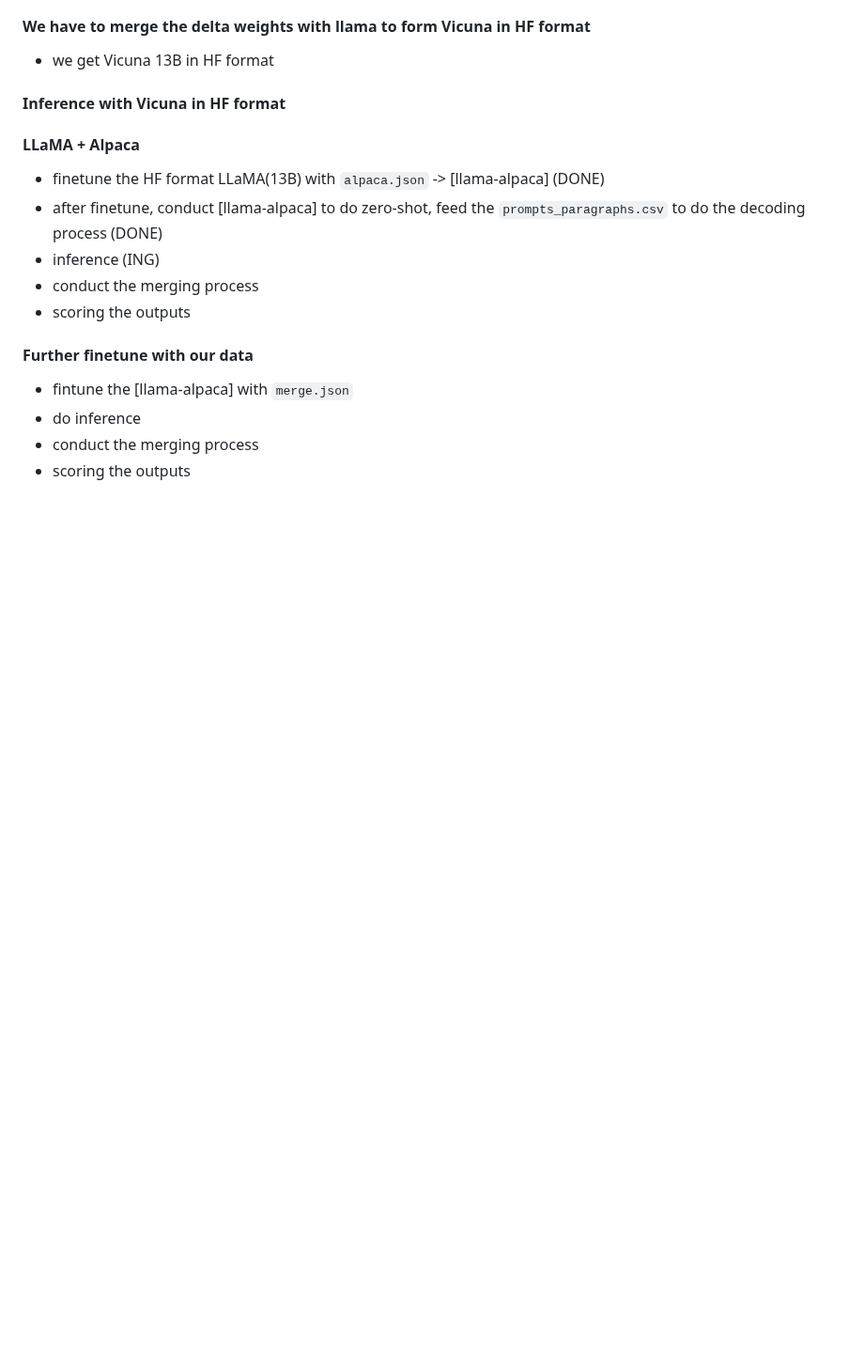
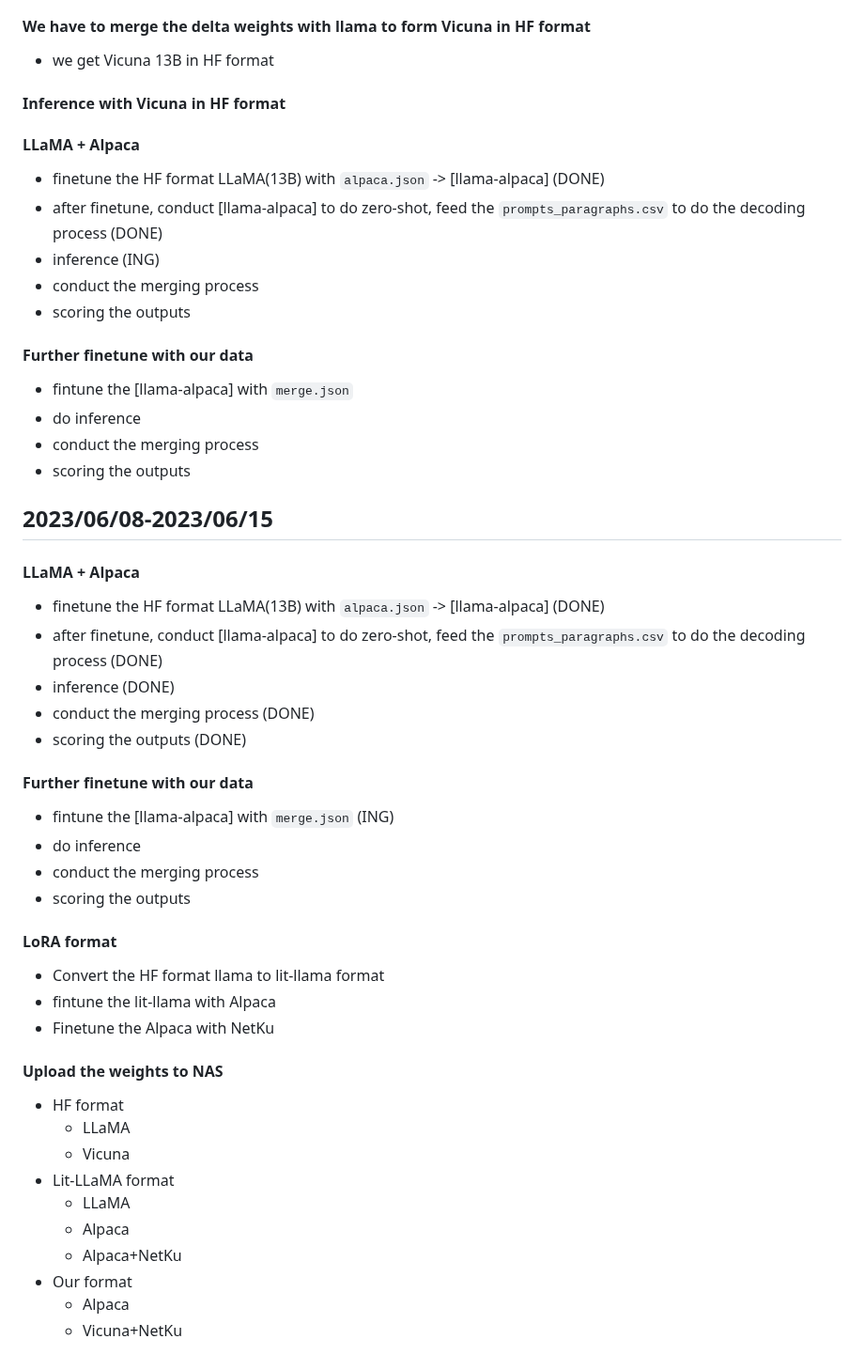
Before and after one commit to theQuert/Knowledge-Updating-System, a Markdown page: docs/progress.md, the part around the change. Shown at 94% size. Drawn GitHub-style; blank space fills up the shorter version.

Commit message:
Update todos and progress

```diff
--- a/docs/progress.md
+++ b/docs/progress.md
@@ -365,3 +365,34 @@ tokenizer.save_pretrained('../PRIMER_wcep/new')
 - do inference
 - conduct the merging process
 - scoring the outputs
+
+## 2023/06/08-2023/06/15
+####  LLaMA + Alpaca
+- finetune the HF format LLaMA(13B) with `alpaca.json` -> [llama-alpaca] (DONE)
+- after finetune, conduct [llama-alpaca] to do zero-shot, feed the `prompts_paragraphs.csv` to do the decoding process (DONE)
+- inference (DONE)
+- conduct the merging process (DONE)
+- scoring the outputs (DONE)
+
+#### Further finetune with our data
+- fintune the [llama-alpaca] with `merge.json` (ING)
+- do inference
+- conduct the merging process
+- scoring the outputs
+
+#### LoRA format
+- Convert the HF format llama to lit-llama format
+- fintune the lit-llama with Alpaca
+- Finetune the Alpaca with NetKu
+
+#### Upload the weights to NAS
+- HF format
+	- LLaMA
+	- Vicuna
+- Lit-LLaMA format
+	- LLaMA
+	- Alpaca
+	- Alpaca+NetKu
+- Our format
+	- Alpaca
+	- Vicuna+NetKu
```
